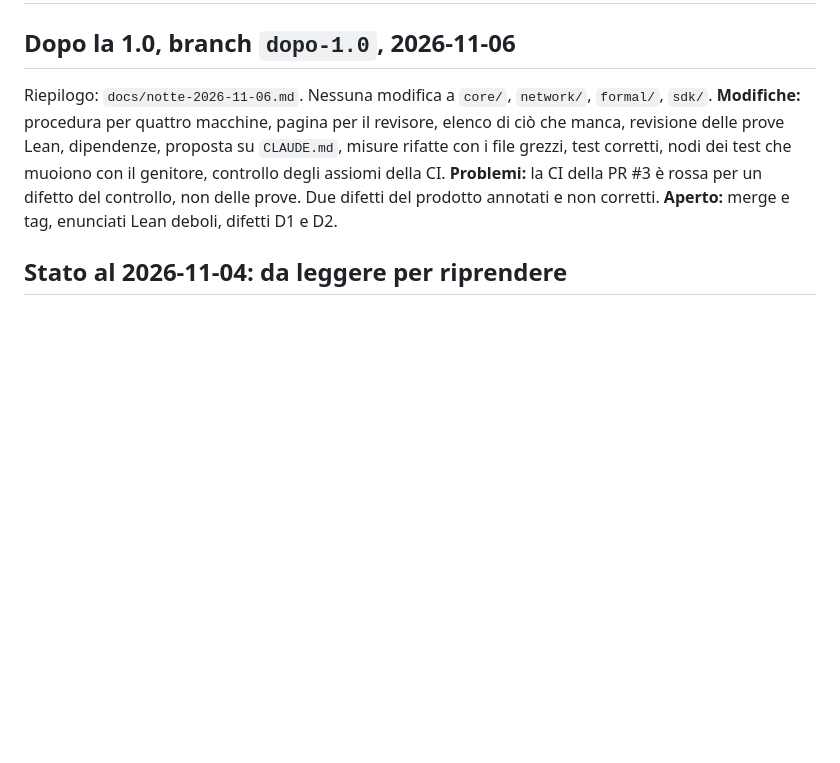
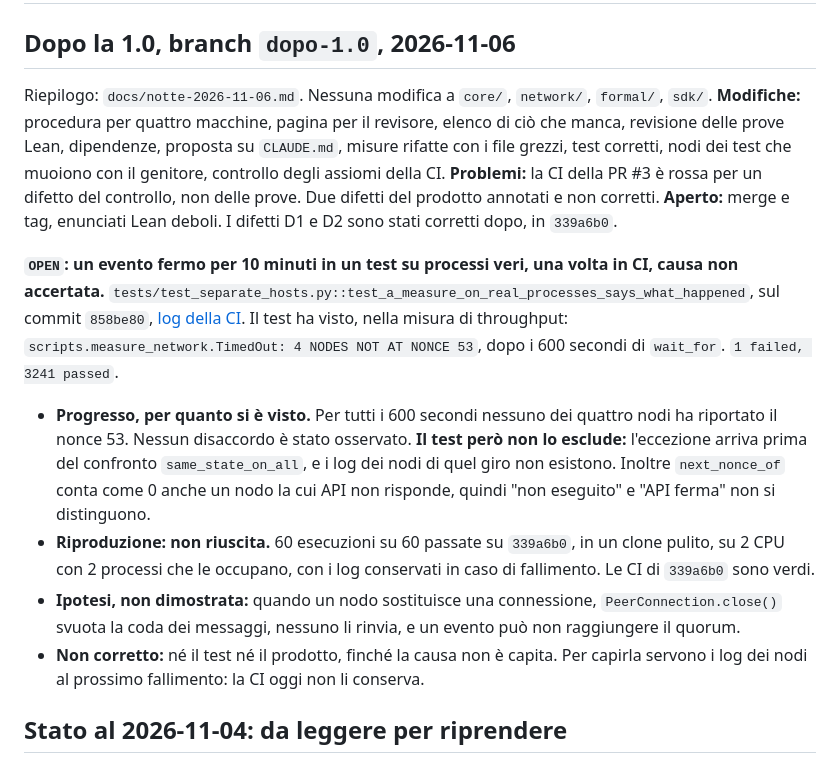
Before and after one commit to PaoloAmodio001/P-System, a Markdown page: docs/piano-bizantino.md, the part around the change. Rendered like a GitHub page; blank space fills up the shorter version.

Commit message:
docs: record as open the event stuck in a test on real processes, once in CI
What the test saw, on 858be80, with the link to the log: 4 NODES NOT AT NONCE 53 after 600 seconds. No
disagreement was seen, and the test does not rule one out, since it stops before comparing the states. 60 local
runs passed and the cause is not known, so neither the test nor the product changes.

Co-Authored-By: Claude Opus 5.5 <noreply@anthropic.com>

```diff
--- a/docs/piano-bizantino.md
+++ b/docs/piano-bizantino.md
@@ -2,7 +2,14 @@
 
 ## Dopo la 1.0, branch `dopo-1.0`, 2026-11-06
 
-Riepilogo: `docs/notte-2026-11-06.md`. Nessuna modifica a `core/`, `network/`, `formal/`, `sdk/`. **Modifiche:** procedura per quattro macchine, pagina per il revisore, elenco di ciò che manca, revisione delle prove Lean, dipendenze, proposta su `CLAUDE.md`, misure rifatte con i file grezzi, test corretti, nodi dei test che muoiono con il genitore, controllo degli assiomi della CI. **Problemi:** la CI della PR #3 è rossa per un difetto del controllo, non delle prove. Due difetti del prodotto annotati e non corretti. **Aperto:** merge e tag, enunciati Lean deboli, difetti D1 e D2.
+Riepilogo: `docs/notte-2026-11-06.md`. Nessuna modifica a `core/`, `network/`, `formal/`, `sdk/`. **Modifiche:** procedura per quattro macchine, pagina per il revisore, elenco di ciò che manca, revisione delle prove Lean, dipendenze, proposta su `CLAUDE.md`, misure rifatte con i file grezzi, test corretti, nodi dei test che muoiono con il genitore, controllo degli assiomi della CI. **Problemi:** la CI della PR #3 è rossa per un difetto del controllo, non delle prove. Due difetti del prodotto annotati e non corretti. **Aperto:** merge e tag, enunciati Lean deboli. I difetti D1 e D2 sono stati corretti dopo, in `339a6b0`.
+
+**`OPEN`: un evento fermo per 10 minuti in un test su processi veri, una volta in CI, causa non accertata.** `tests/test_separate_hosts.py::test_a_measure_on_real_processes_says_what_happened`, sul commit `858be80`, [log della CI](https://github.com/PaoloAmodio001/P-System/actions/runs/42216234420). Il test ha visto, nella misura di throughput: `scripts.measure_network.TimedOut: 4 NODES NOT AT NONCE 53`, dopo i 600 secondi di `wait_for`. `1 failed, 3241 passed`.
+
+- **Progresso, per quanto si è visto.** Per tutti i 600 secondi nessuno dei quattro nodi ha riportato il nonce 53. Nessun disaccordo è stato osservato. **Il test però non lo esclude:** l'eccezione arriva prima del confronto `same_state_on_all`, e i log dei nodi di quel giro non esistono. Inoltre `next_nonce_of` conta come 0 anche un nodo la cui API non risponde, quindi "non eseguito" e "API ferma" non si distinguono.
+- **Riproduzione: non riuscita.** 60 esecuzioni su 60 passate su `339a6b0`, in un clone pulito, su 2 CPU con 2 processi che le occupano, con i log conservati in caso di fallimento. Le CI di `339a6b0` sono verdi.
+- **Ipotesi, non dimostrata:** quando un nodo sostituisce una connessione, `PeerConnection.close()` svuota la coda dei messaggi, nessuno li rinvia, e un evento può non raggiungere il quorum.
+- **Non corretto:** né il test né il prodotto, finché la causa non è capita. Per capirla servono i log dei nodi al prossimo fallimento: la CI oggi non li conserva.
 
 ## Stato al 2026-11-04: da leggere per riprendere
 
```
